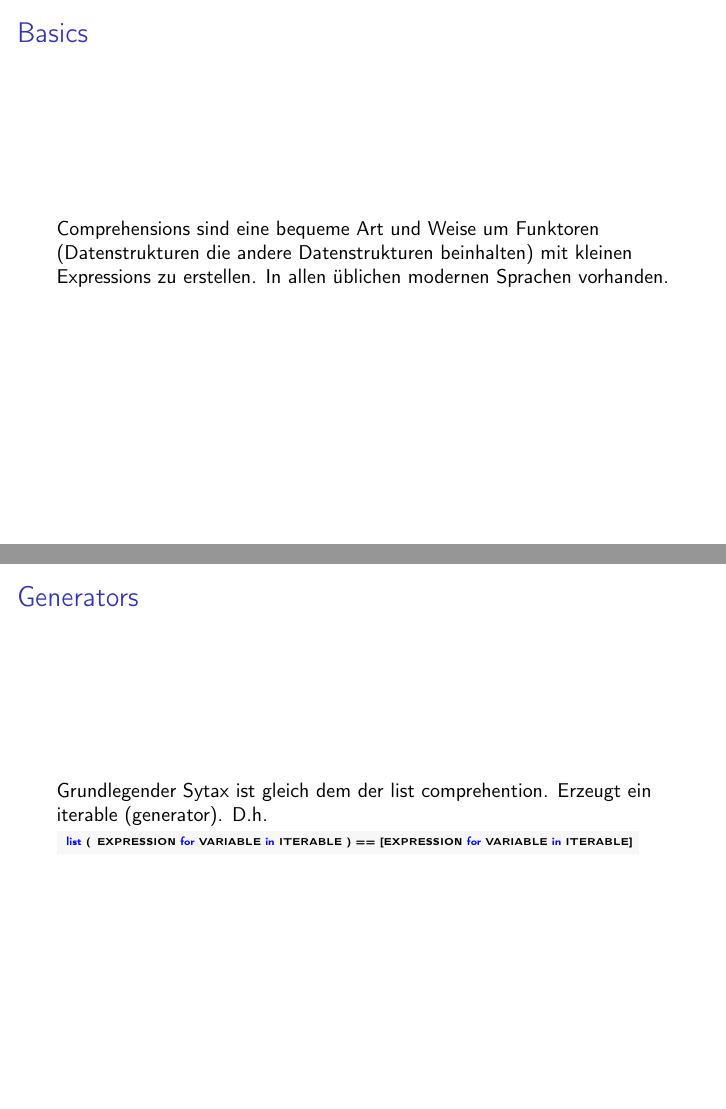
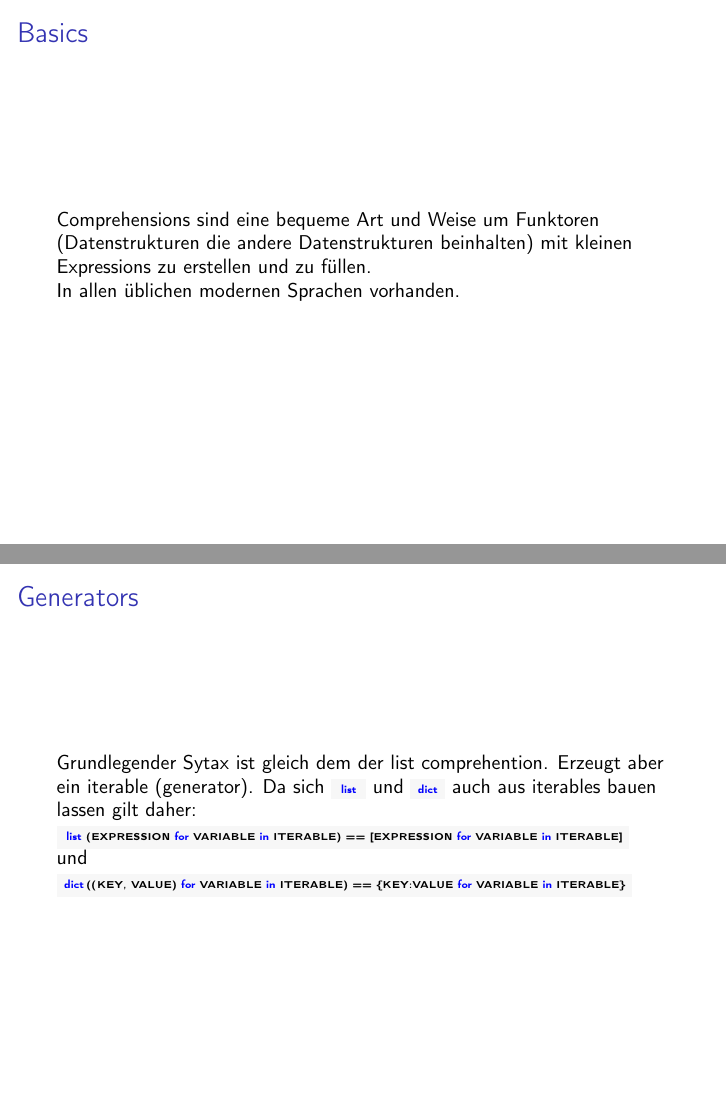
Before and after one commit to fsr/python-lessons, LaTeX slides (latex/slides/07_comprehensions.tex): pages 3 and 6 of 7, joined at a grey line. Compiled offline with pdfLaTeX.

Commit message:
working on lesson 7

```diff
--- a/latex/slides/07_comprehensions.tex
+++ b/latex/slides/07_comprehensions.tex
@@ -34,7 +34,7 @@
 
 \section{Basics}
 \begin{frame}{Basics}
-  Comprehensions sind eine bequeme Art und Weise um Funktoren (Datenstrukturen die andere Datenstrukturen beinhalten) mit kleinen Expressions zu erstellen.
+  Comprehensions sind eine bequeme Art und Weise um Funktoren (Datenstrukturen die andere Datenstrukturen beinhalten) mit kleinen Expressions zu erstellen und zu füllen.\\
   In allen üblichen modernen Sprachen vorhanden.
 \end{frame}
 
@@ -61,7 +60,13 @@
 
 \section{Generators}
 \begin{frame}{Generators}
-  Grundlegender Sytax ist gleich dem der list comprehention. Erzeugt ein iterable (generator). D.h. \codeline{list( EXPRESSION for VARIABLE in ITERABLE ) == [EXPRESSION for VARIABLE in ITERABLE]}
+  Grundlegender Sytax ist gleich dem der list comprehention. Erzeugt aber ein iterable (generator).
+	Da sich \codeline{list} und \codeline{dict} auch aus iterables bauen lassen gilt daher:\\
+
+		\codeline{list(EXPRESSION for VARIABLE in ITERABLE) == [EXPRESSION for VARIABLE in ITERABLE]}\\
+		und\\
+		\codeline{dict((KEY, VALUE) for VARIABLE in ITERABLE) == \{KEY:VALUE for VARIABLE in ITERABLE\}}
+
 \end{frame}
 
 
```
Also changed, not shown: latex/slides/07_comprehensions.tex (7 more changed lines).
